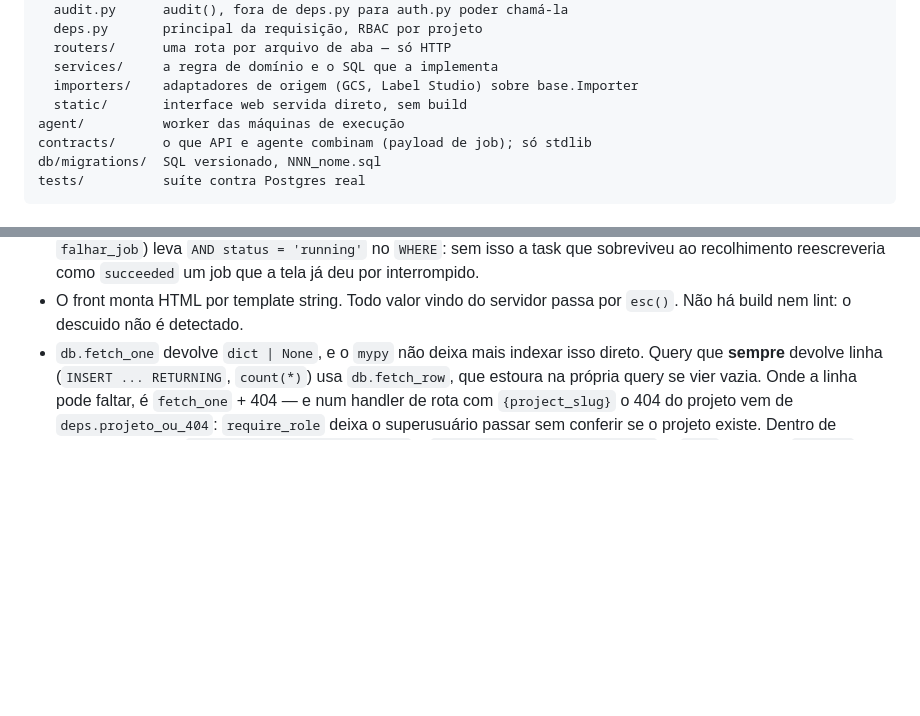
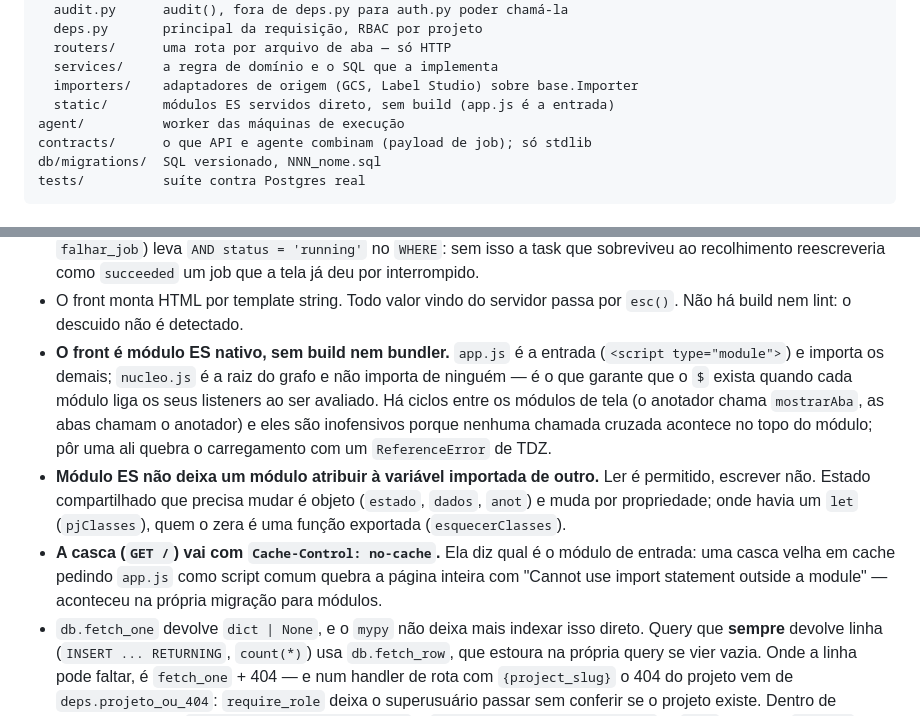
Before and after one commit to grapeia/visionyard, a Markdown page: CLAUDE.md, 2 parts joined by grey strips. GitHub-like rendering; blank space fills up the shorter version.

```diff
--- a/CLAUDE.md
+++ b/CLAUDE.md
@@ -40,7 +40,7 @@ api/            Control API (FastAPI)
   routers/      uma rota por arquivo de aba — só HTTP
   services/     a regra de domínio e o SQL que a implementa
   importers/    adaptadores de origem (GCS, Label Studio) sobre base.Importer
-  static/       interface web servida direto, sem build
+  static/       módulos ES servidos direto, sem build (app.js é a entrada)
 agent/          worker das máquinas de execução
 contracts/      o que API e agente combinam (payload de job); só stdlib
 db/migrations/  SQL versionado, NNN_nome.sql
@@ -200,6 +200,21 @@ pede.
   `succeeded` um job que a tela já deu por interrompido.
 - O front monta HTML por template string. Todo valor vindo do servidor passa por
   `esc()`. Não há build nem lint: o descuido não é detectado.
+- **O front é módulo ES nativo, sem build nem bundler.** `app.js` é a entrada
+  (`<script type="module">`) e importa os demais; `nucleo.js` é a raiz do grafo
+  e não importa de ninguém — é o que garante que o `$` exista quando cada
+  módulo liga os seus listeners ao ser avaliado. Há ciclos entre os módulos de
+  tela (o anotador chama `mostrarAba`, as abas chamam o anotador) e eles são
+  inofensivos porque nenhuma chamada cruzada acontece no topo do módulo; pôr
+  uma ali quebra o carregamento com um `ReferenceError` de TDZ.
+- **Módulo ES não deixa um módulo atribuir à variável importada de outro.** Ler
+  é permitido, escrever não. Estado compartilhado que precisa mudar é objeto
+  (`estado`, `dados`, `anot`) e muda por propriedade; onde havia um `let`
+  (`pjClasses`), quem o zera é uma função exportada (`esquecerClasses`).
+- **A casca (`GET /`) vai com `Cache-Control: no-cache`.** Ela diz qual é o
+  módulo de entrada: uma casca velha em cache pedindo `app.js` como script
+  comum quebra a página inteira com "Cannot use import statement outside a
+  module" — aconteceu na própria migração para módulos.
 - `db.fetch_one` devolve `dict | None`, e o `mypy` não deixa mais indexar isso
   direto. Query que **sempre** devolve linha (`INSERT ... RETURNING`, `count(*)`)
   usa `db.fetch_row`, que estoura na própria query se vier vazia. Onde a linha
```
Also changed, not shown: .claude/PLANO.md (+58 -6 lines).
